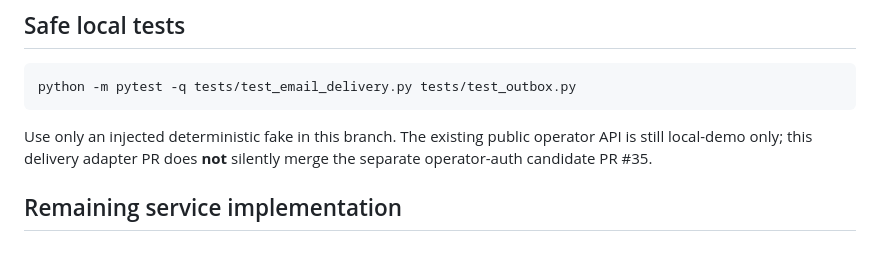
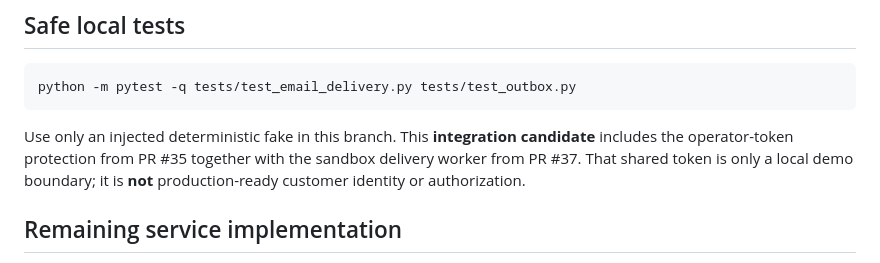
Before and after one commit to ajlacabe23-2426/project6-leadflow-v1, a Markdown page: docs/EMAIL_DELIVERY_ADAPTER.md, the part around the change. Drawn GitHub-style.

Commit message:
docs(p6): accurately describe combined guard and sandbox worker

````diff
--- a/docs/EMAIL_DELIVERY_ADAPTER.md
+++ b/docs/EMAIL_DELIVERY_ADAPTER.md
@@ -18,7 +18,7 @@
 python -m pytest -q tests/test_email_delivery.py tests/test_outbox.py
 ```
 
-Use only an injected deterministic fake in this branch. The existing public operator API is still local-demo only; this delivery adapter PR does **not** silently merge the separate operator-auth candidate PR #35.
+Use only an injected deterministic fake in this branch. This **integration candidate** includes the operator-token protection from PR #35 together with the sandbox delivery worker from PR #37. That shared token is only a local demo boundary; it is **not** production-ready customer identity or authorization.
 
 ## Remaining service implementation
 
````
